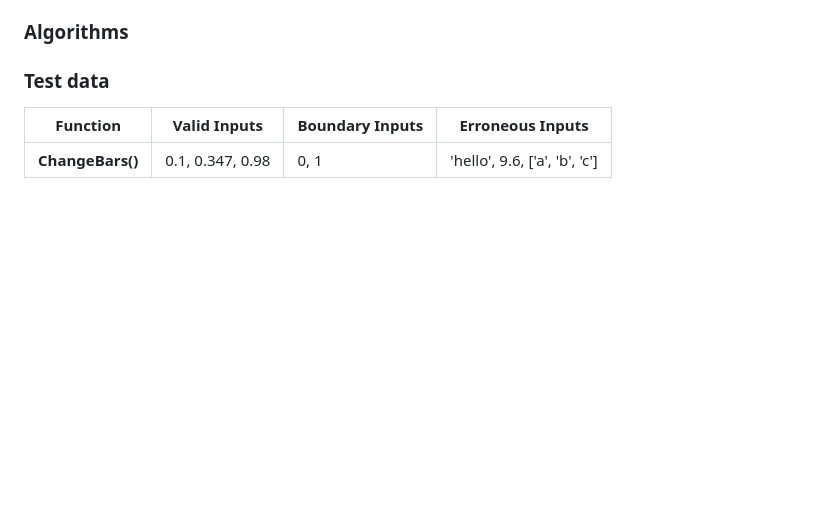
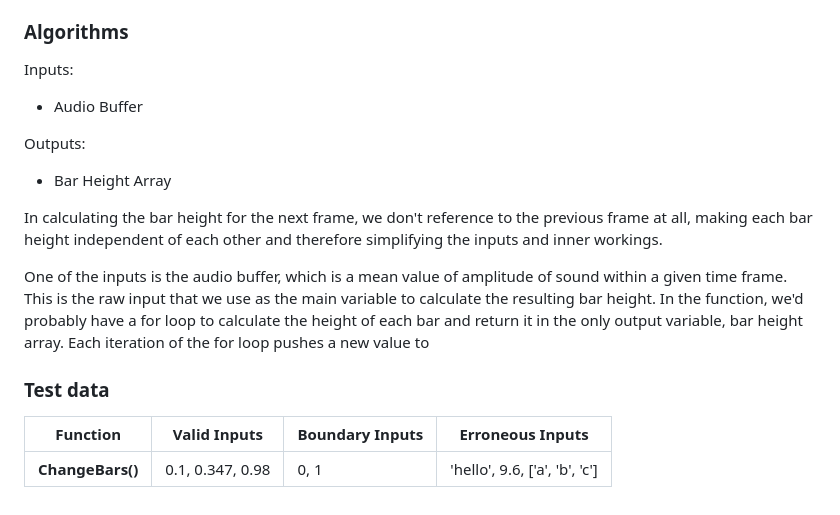
Before and after one commit to cambridge-maths-school/2024-ai-bd, a Markdown page: writeup/WRITEUP.md, the part around the change. Rendered like a GitHub page; blank space fills up the shorter version.

Commit message:
algorithm explained

```diff
--- a/writeup/WRITEUP.md
+++ b/writeup/WRITEUP.md
@@ -76,6 +76,19 @@ Greater detail analysis
 
 ### Algorithms
 
+Inputs:
+- Audio Buffer
+
+Outputs:
+- Bar Height Array
+
+
+In calculating the bar height for the next frame, we don't reference to the previous frame at all, making each bar height independent of each other and therefore simplifying the inputs and inner workings.
+
+
+One of the inputs is the audio buffer, which is a mean value of amplitude of sound within a given time frame. This is the raw input that we use as the main variable to calculate the resulting bar height. In the function, we'd probably have a for loop to calculate the height of each bar and return it in the only output variable, bar height array. Each iteration of the for loop pushes a new value to
+
+
 ### Test data
 | Function | Valid Inputs | Boundary Inputs | Erroneous Inputs |
 | -- | -- | -- | -- |
```
